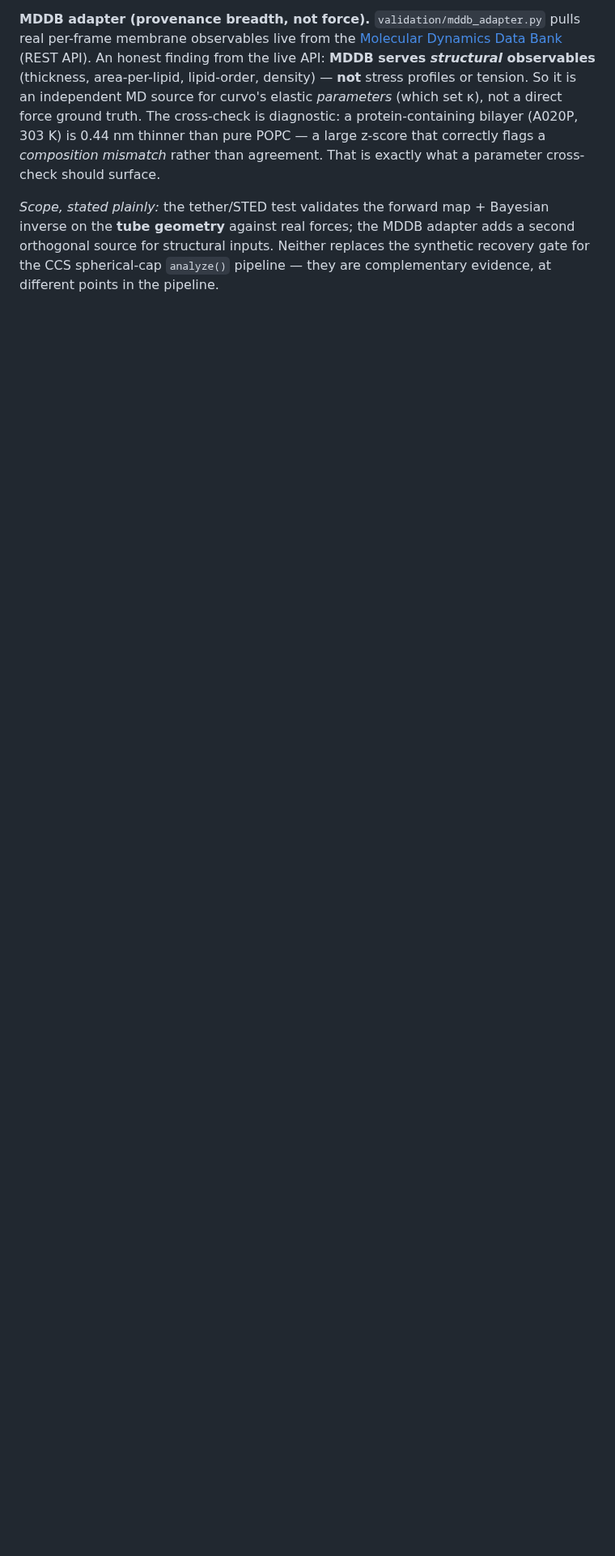
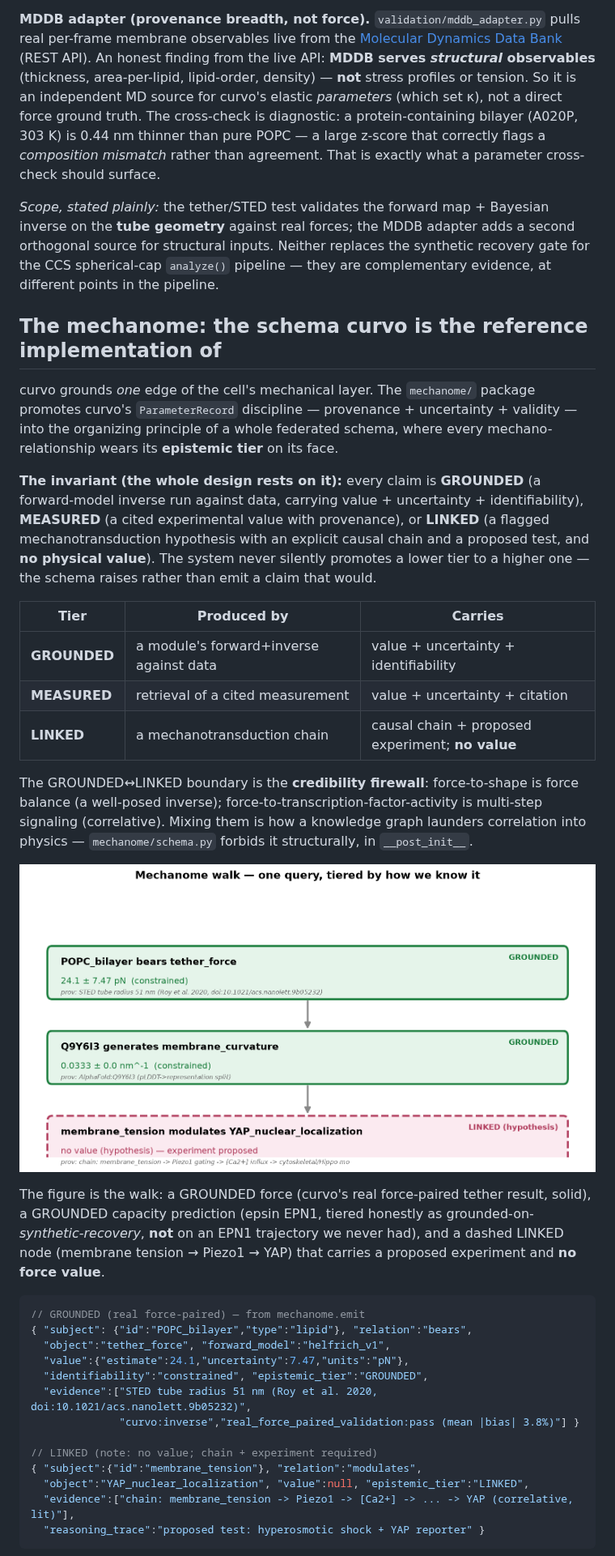
Before and after one commit to jjbaloo2023/mechanome, a Markdown page: README.md, the part around one of its changes. Shown at 81% size. Rendered like a GitHub page; pictures changed too: outputs/mechanome_schematic.png (added); blank space fills up the shorter version.

````diff
--- a/README.md
+++ b/README.md
@@ -220,3 +220,54 @@ second orthogonal source for structural inputs. Neither replaces the synthetic
 recovery gate for the CCS spherical-cap `analyze()` pipeline — they are
 complementary evidence, at different points in the pipeline.
 
+## The mechanome: the schema curvo is the reference implementation of
+
+curvo grounds *one* edge of the cell's mechanical layer. The `mechanome/` package
+promotes curvo's `ParameterRecord` discipline — provenance + uncertainty +
+validity — into the organizing principle of a whole federated schema, where every
+mechano-relationship wears its **epistemic tier** on its face.
+
+**The invariant (the whole design rests on it):** every claim is **GROUNDED**
+(a forward-model inverse run against data, carrying value + uncertainty +
+identifiability), **MEASURED** (a cited experimental value with provenance), or
+**LINKED** (a flagged mechanotransduction hypothesis with an explicit causal
+chain and a proposed test, and **no physical value**). The system never silently
+promotes a lower tier to a higher one — the schema raises rather than emit a claim
+that would.
+
+| Tier | Produced by | Carries |
+|------|-------------|---------|
+| **GROUNDED** | a module's forward+inverse against data | value + uncertainty + identifiability |
+| **MEASURED** | retrieval of a cited measurement | value + uncertainty + citation |
+| **LINKED** | a mechanotransduction chain | causal chain + proposed experiment; **no value** |
+
+The GROUNDED↔LINKED boundary is the **credibility firewall**: force-to-shape is
+force balance (a well-posed inverse); force-to-transcription-factor-activity is
+multi-step signaling (correlative). Mixing them is how a knowledge graph launders
+correlation into physics — `mechanome/schema.py` forbids it structurally, in
+`__post_init__`.
+
+![tiered mechanome walk](outputs/mechanome_schematic.png)
+
+The figure is the walk: a GROUNDED force (curvo's real force-paired tether result,
+solid), a GROUNDED capacity prediction (epsin EPN1, tiered honestly as
+grounded-on-*synthetic-recovery*, **not** on an EPN1 trajectory we never had), and
+a dashed LINKED node (membrane tension → Piezo1 → YAP) that carries a proposed
+experiment and **no force value**.
+
+```json
+// GROUNDED (real force-paired) — from mechanome.emit
+{ "subject": {"id":"POPC_bilayer","type":"lipid"}, "relation":"bears",
+  "object":"tether_force", "forward_model":"helfrich_v1",
+  "value":{"estimate":24.1,"uncertainty":7.47,"units":"pN"},
+  "identifiability":"constrained", "epistemic_tier":"GROUNDED",
+  "evidence":["STED tube radius 51 nm (Roy et al. 2020, doi:10.1021/acs.nanolett.9b05232)",
+              "curvo:inverse","real_force_paired_validation:pass (mean |bias| 3.8%)"] }
+
+// LINKED (note: no value; chain + experiment required)
+{ "subject":{"id":"membrane_tension"}, "relation":"modulates",
+  "object":"YAP_nuclear_localization", "value":null, "epistemic_tier":"LINKED",
+  "evidence":["chain: membrane_tension -> Piezo1 -> [Ca2+] -> ... -> YAP (correlative, lit)"],
+  "reasoning_trace":"proposed test: hyperosmotic shock + YAP reporter" }
+```
+
````
Also changed, not shown: other parts of README.md (+22 -0 lines), 10 other files.
